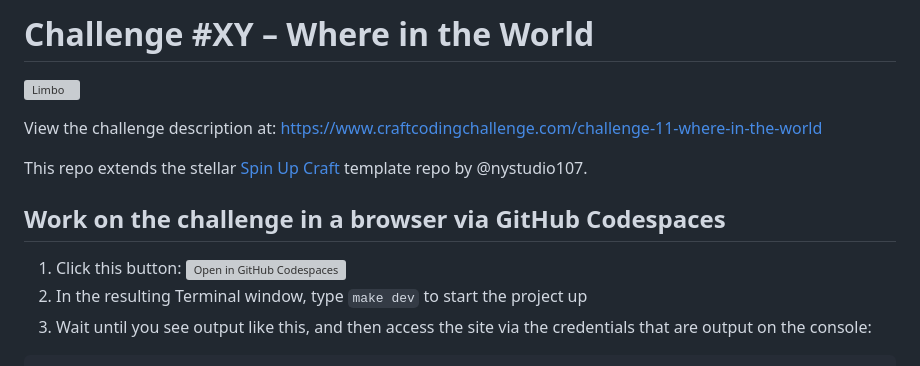
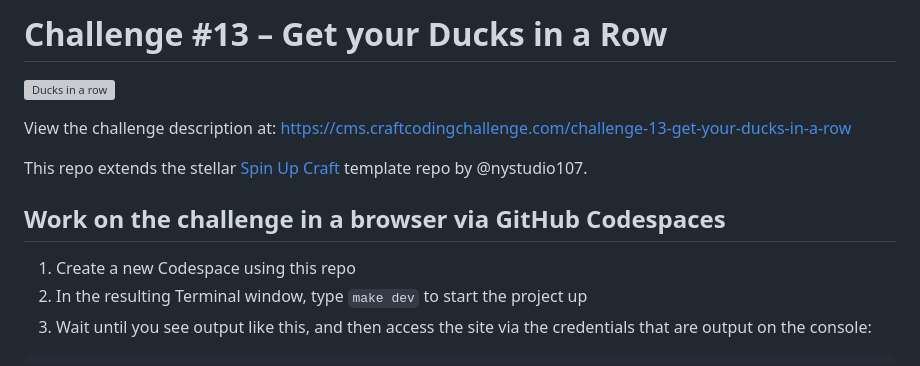
Before and after one commit to putyourlightson/craft-coding-challenge-13, a Markdown page: README.md, the part around the change. Drawn GitHub-style; grey boxes are pictures that could not be loaded.

Commit message:
Update challenge

```diff
--- a/README.md
+++ b/README.md
@@ -1,16 +1,15 @@
-# Challenge #XY – Where in the World
+# Challenge #13 – Get your Ducks in a Row
 
-![Limbo](https://www.craftcodingchallenge.com/assets/images/limbo.jpg)
+![Ducks in a row](https://cms.craftcodingchallenge.com/assets/images/ducks-in-a-row-foc.jpg)
 
 View the challenge description at:
-https://www.craftcodingchallenge.com/challenge-11-where-in-the-world
+https://cms.craftcodingchallenge.com/challenge-13-get-your-ducks-in-a-row
 
 This repo extends the stellar [Spin Up Craft](https://github.com/nystudio107/spin-up-craft) template repo by @nystudio107.
 
 ## Work on the challenge in a browser via GitHub Codespaces
 
-1. Click this button:
-[![Open in GitHub Codespaces](https://github.com/codespaces/badge.svg)](https://github.com/codespaces/new?hide_repo_select=true&ref=main&repo=614126211)
+1. Create a new Codespace using this repo
 2. In the resulting Terminal window, type `make dev` to start the project up
 3. Wait until you see output like this, and then access the site via the credentials that are output on the console:
 
```
